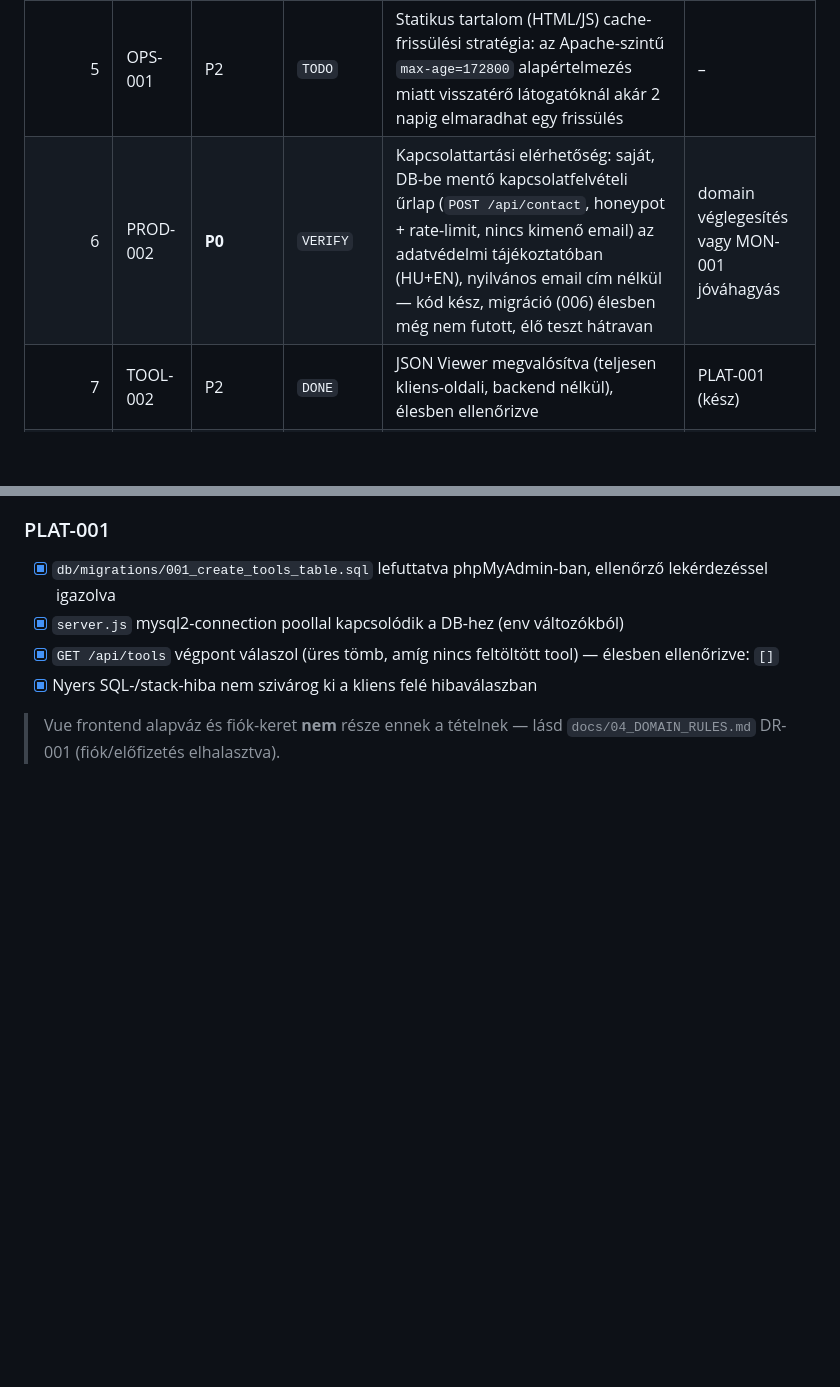
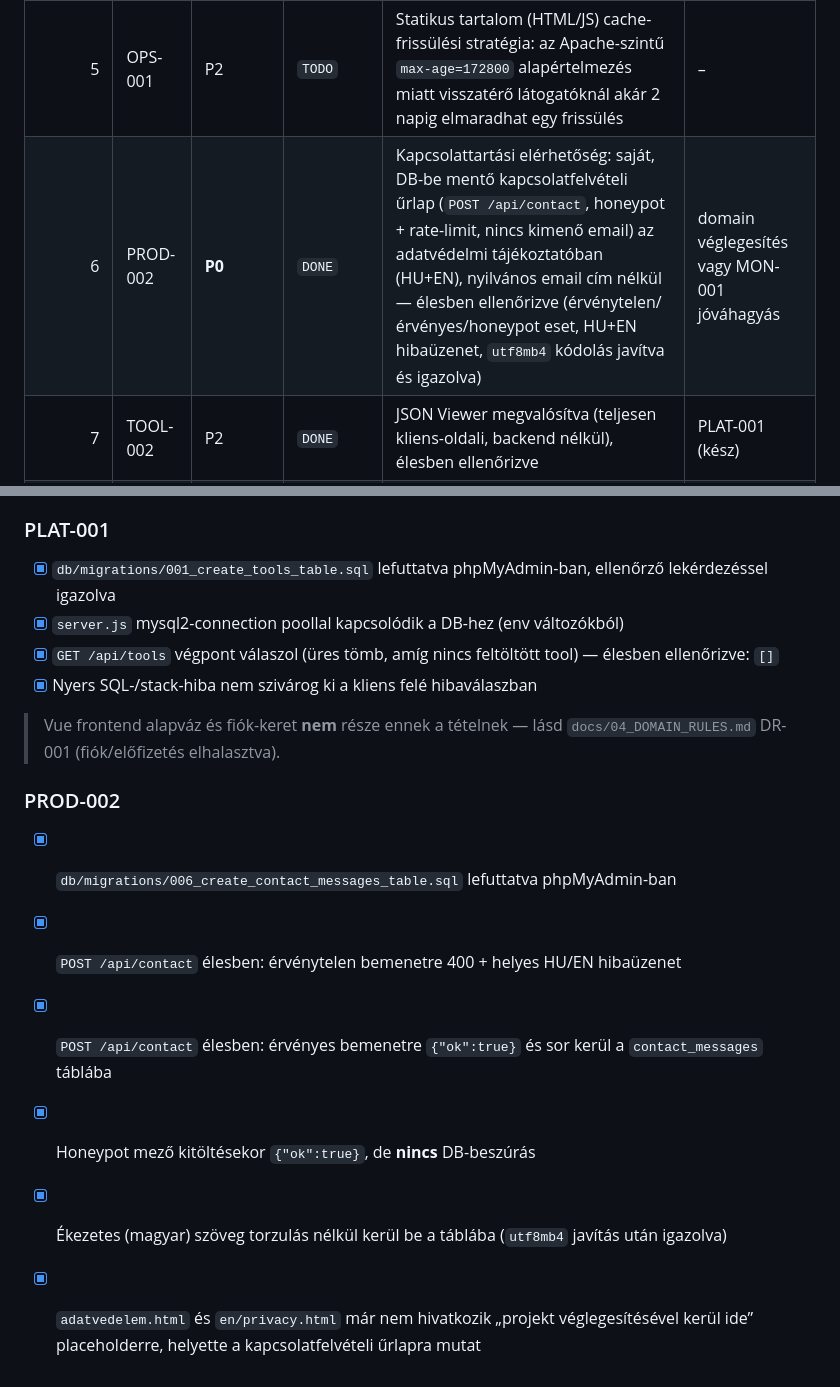
Before and after one commit to szablac/quicktools-app, a Markdown page: docs/10_BACKLOG.md, 2 parts joined by grey strips. GitHub-like rendering; blank space fills up the shorter version.

Commit message:
docs: PROD-002 lezárva — kapcsolatfelvételi űrlap élesben ellenőrizve
Co-Authored-By: Claude Sonnet 5 <noreply@anthropic.com>

```diff
--- a/docs/10_BACKLOG.md
+++ b/docs/10_BACKLOG.md
@@ -29,7 +29,7 @@
 | 3 | PLAT-001 | P1 | `DONE` | Tool-regisztrációs keret: `tools` tábla + `GET /api/tools` végpont (fiók/előfizetés elhalasztva, DR-001) | roadmap Fázis 1 |
 | 4 | TOOL-001 | P2 | `DONE` | Favicon Generator megvalósítva (backend + HU/EN frontend), élesben ellenőrizve (feltöltés → ZIP-letöltés működik) | PLAT-001 (kész) |
 | 5 | OPS-001 | P2 | `TODO` | Statikus tartalom (HTML/JS) cache-frissülési stratégia: az Apache-szintű `max-age=172800` alapértelmezés miatt visszatérő látogatóknál akár 2 napig elmaradhat egy frissülés | – |
-| 6 | PROD-002 | **P0** | `VERIFY` | Kapcsolattartási elérhetőség: saját, DB-be mentő kapcsolatfelvételi űrlap (`POST /api/contact`, honeypot + rate-limit, nincs kimenő email) az adatvédelmi tájékoztatóban (HU+EN), nyilvános email cím nélkül — kód kész, migráció (006) élesben még nem futott, élő teszt hátravan | domain véglegesítés vagy MON-001 jóváhagyás |
+| 6 | PROD-002 | **P0** | `DONE` | Kapcsolattartási elérhetőség: saját, DB-be mentő kapcsolatfelvételi űrlap (`POST /api/contact`, honeypot + rate-limit, nincs kimenő email) az adatvédelmi tájékoztatóban (HU+EN), nyilvános email cím nélkül — élesben ellenőrizve (érvénytelen/érvényes/honeypot eset, HU+EN hibaüzenet, `utf8mb4` kódolás javítva és igazolva) | domain véglegesítés vagy MON-001 jóváhagyás |
 | 7 | TOOL-002 | P2 | `DONE` | JSON Viewer megvalósítva (teljesen kliens-oldali, backend nélkül), élesben ellenőrizve | PLAT-001 (kész) |
 | 8 | TOOL-003 | P2 | `DONE` | Termékfotó Optimalizáló megvalósítva (teljesen kliens-oldali, Canvas API), élesben ellenőrizve | PLAT-001 (kész) |
 
@@ -51,3 +51,12 @@
 - [x] Nyers SQL-/stack-hiba nem szivárog ki a kliens felé hibaválaszban
 
 > Vue frontend alapváz és fiók-keret **nem** része ennek a tételnek — lásd `docs/04_DOMAIN_RULES.md` DR-001 (fiók/előfizetés elhalasztva).
+
+### PROD-002
+
+- [x] `db/migrations/006_create_contact_messages_table.sql` lefuttatva phpMyAdmin-ban
+- [x] `POST /api/contact` élesben: érvénytelen bemenetre 400 + helyes HU/EN hibaüzenet
+- [x] `POST /api/contact` élesben: érvényes bemenetre `{"ok":true}` és sor kerül a `contact_messages` táblába
+- [x] Honeypot mező kitöltésekor `{"ok":true}`, de **nincs** DB-beszúrás
+- [x] Ékezetes (magyar) szöveg torzulás nélkül kerül be a táblába (`utf8mb4` javítás után igazolva)
+- [x] `adatvedelem.html` és `en/privacy.html` már nem hivatkozik „projekt véglegesítésével kerül ide” placeholderre, helyette a kapcsolatfelvételi űrlapra mutat
```
Also changed, not shown: ACTIVE_TASK.md (+17 -19 lines).
